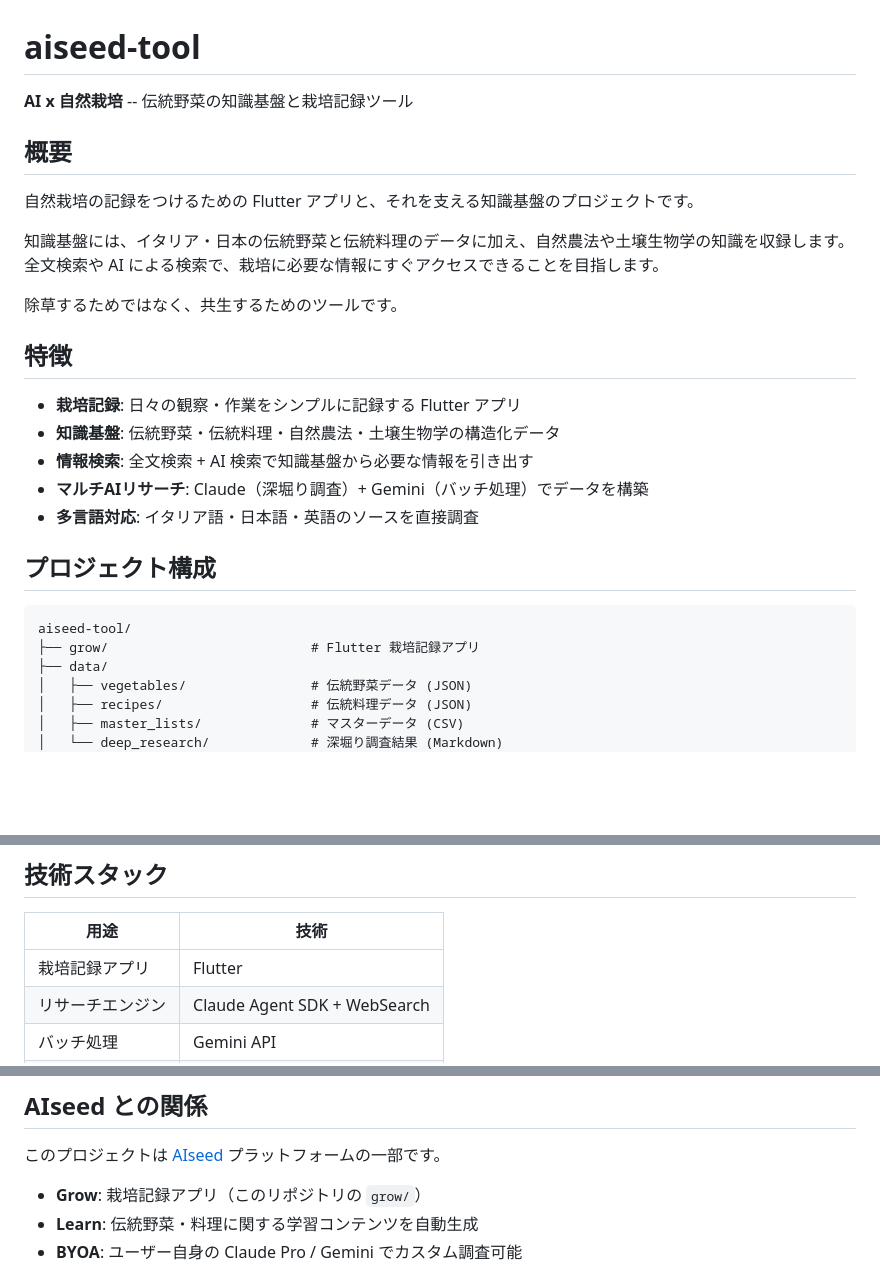
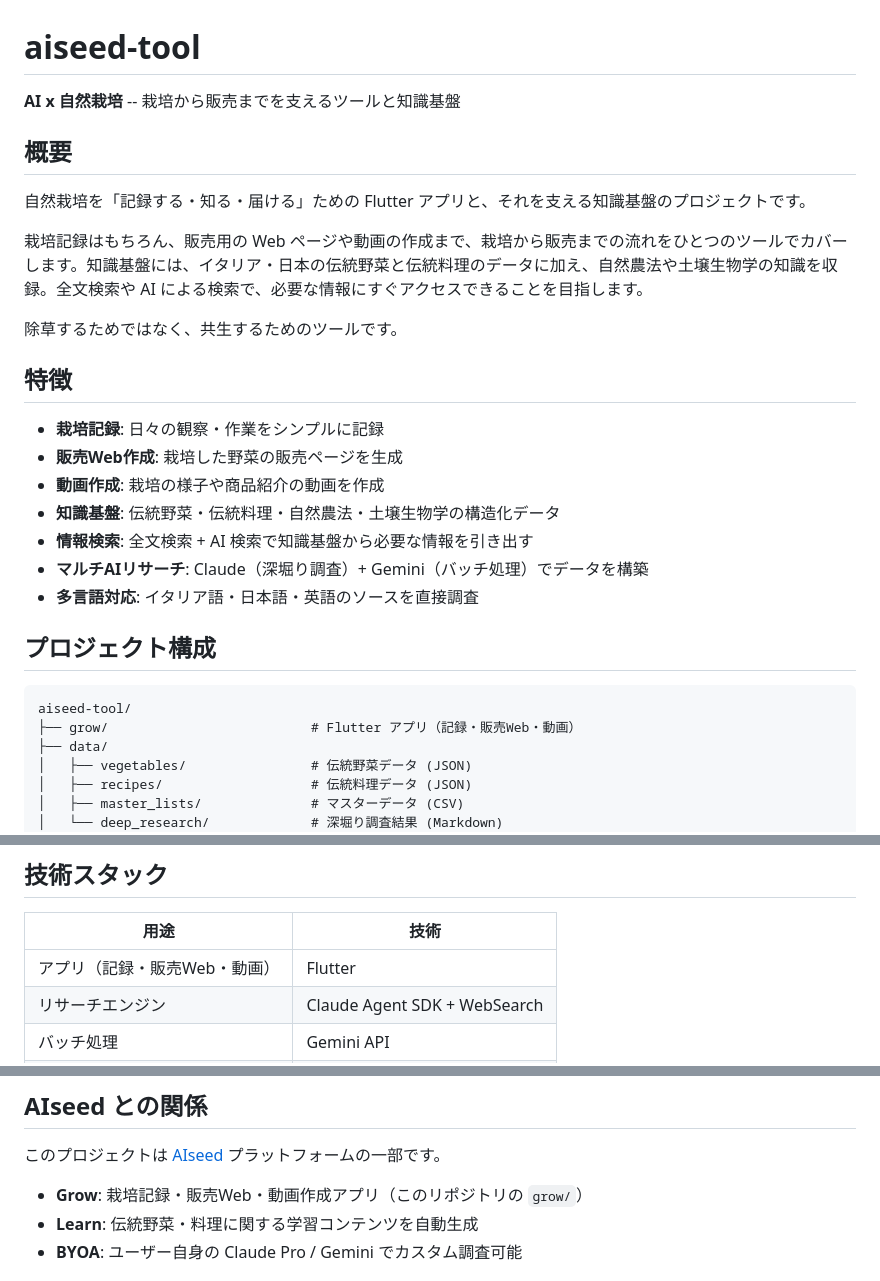
Before and after one commit to aiseed-dev/aiseed-tool, a Markdown page: README.md, 3 parts joined by grey strips. Rendered like a GitHub page; blank space fills up the shorter version.

Commit message:
README: growアプリの範囲を栽培記録から販売Web・動画作成まで拡張
https://claude.ai/code/session_013hPaH3YDERpsVXAb2ahL7b

````diff
--- a/README.md
+++ b/README.md
@@ -1,18 +1,20 @@
 # aiseed-tool
 
-**AI x 自然栽培** -- 伝統野菜の知識基盤と栽培記録ツール
+**AI x 自然栽培** -- 栽培から販売までを支えるツールと知識基盤
 
 ## 概要
 
-自然栽培の記録をつけるための Flutter アプリと、それを支える知識基盤のプロジェクトです。
+自然栽培を「記録する・知る・届ける」ための Flutter アプリと、それを支える知識基盤のプロジェクトです。
 
-知識基盤には、イタリア・日本の伝統野菜と伝統料理のデータに加え、自然農法や土壌生物学の知識を収録します。全文検索や AI による検索で、栽培に必要な情報にすぐアクセスできることを目指します。
+栽培記録はもちろん、販売用の Web ページや動画の作成まで、栽培から販売までの流れをひとつのツールでカバーします。知識基盤には、イタリア・日本の伝統野菜と伝統料理のデータに加え、自然農法や土壌生物学の知識を収録。全文検索や AI による検索で、必要な情報にすぐアクセスできることを目指します。
 
 除草するためではなく、共生するためのツールです。
 
 ## 特徴
 
-- **栽培記録**: 日々の観察・作業をシンプルに記録する Flutter アプリ
+- **栽培記録**: 日々の観察・作業をシンプルに記録
+- **販売Web作成**: 栽培した野菜の販売ページを生成
+- **動画作成**: 栽培の様子や商品紹介の動画を作成
 - **知識基盤**: 伝統野菜・伝統料理・自然農法・土壌生物学の構造化データ
 - **情報検索**: 全文検索 + AI 検索で知識基盤から必要な情報を引き出す
 - **マルチAIリサーチ**: Claude（深堀り調査）+ Gemini（バッチ処理）でデータを構築
@@ -22,7 +24,7 @@
 
 ```
 aiseed-tool/
-├── grow/                          # Flutter 栽培記録アプリ
+├── grow/                          # Flutter アプリ（記録・販売Web・動画）
 ├── data/
 │   ├── vegetables/                # 伝統野菜データ (JSON)
 │   ├── recipes/                   # 伝統料理データ (JSON)
@@ -72,7 +74,7 @@ aiseed-tool/
 
 | 用途 | 技術 |
 |------|------|
-| 栽培記録アプリ | Flutter |
+| アプリ（記録・販売Web・動画） | Flutter |
 | リサーチエンジン | Claude Agent SDK + WebSearch |
 | バッチ処理 | Gemini API |
 | データ形式 | JSON / CSV / Markdown |
@@ -97,7 +99,7 @@ aiseed-tool/
 
 このプロジェクトは [AIseed](https://github.com/aiseed) プラットフォームの一部です。
 
-- **Grow**: 栽培記録アプリ（このリポジトリの `grow/`）
+- **Grow**: 栽培記録・販売Web・動画作成アプリ（このリポジトリの `grow/`）
 - **Learn**: 伝統野菜・料理に関する学習コンテンツを自動生成
 - **BYOA**: ユーザー自身の Claude Pro / Gemini でカスタム調査可能
 
````
